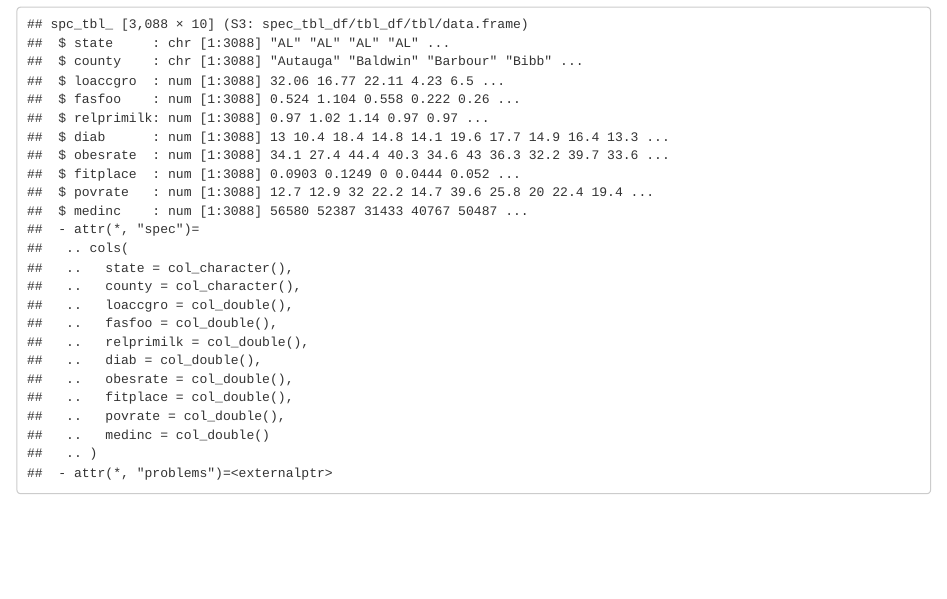
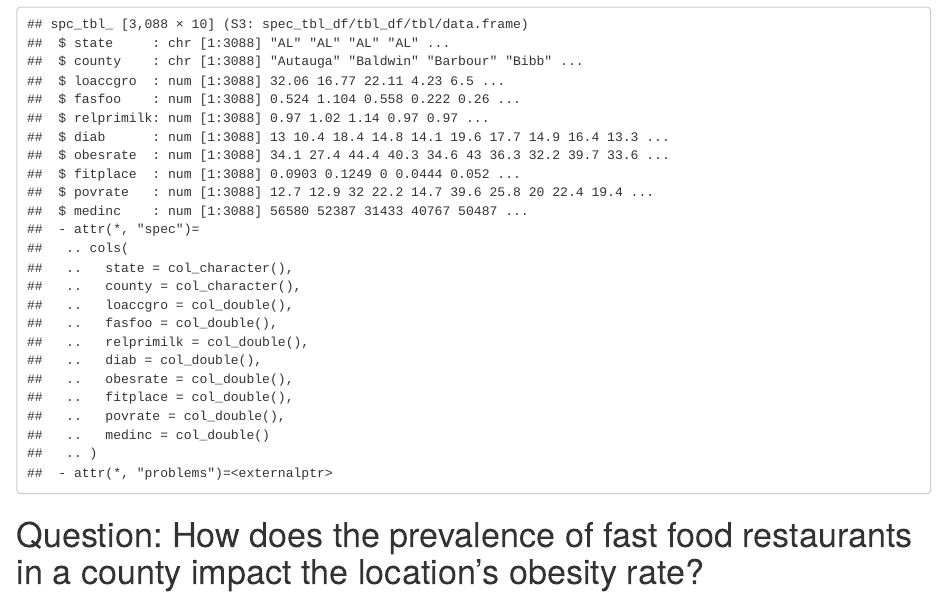
Before and after one commit to cesarmontalverne/Obesity_USA, an R Markdown document (Analysis.Rmd): the page in a window 1100 px wide, from 3730 px down. Rendered offline with R 4.5, knitr and Pandoc, with nearby package versions.

Commit message:
Added our research question

````diff
--- a/Analysis.Rmd
+++ b/Analysis.Rmd
@@ -25,3 +25,5 @@ View(county_data)
 summary(county_data)
 str(county_data)
 ```
+
+# Question: How does the prevalence of fast food restaurants in a county impact the location's obesity rate?
````
